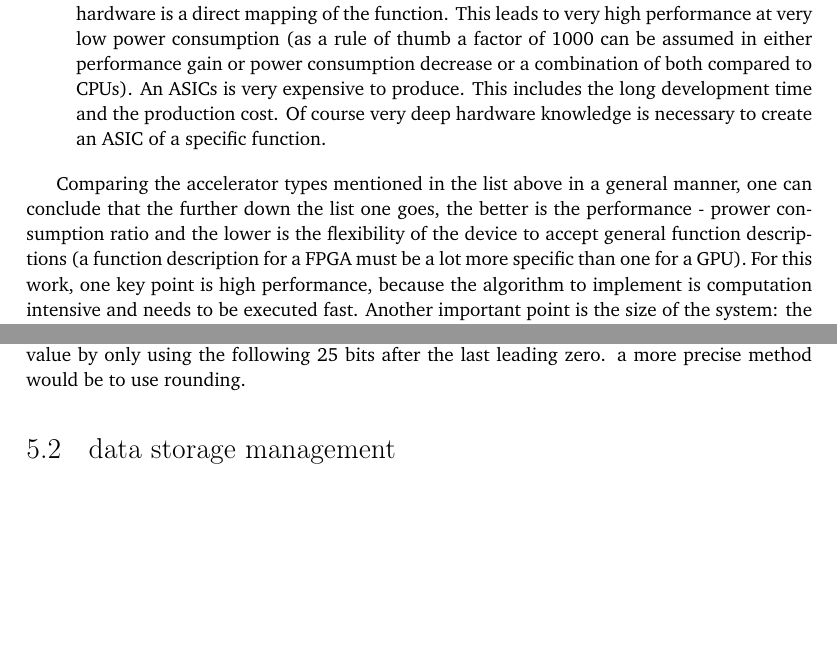
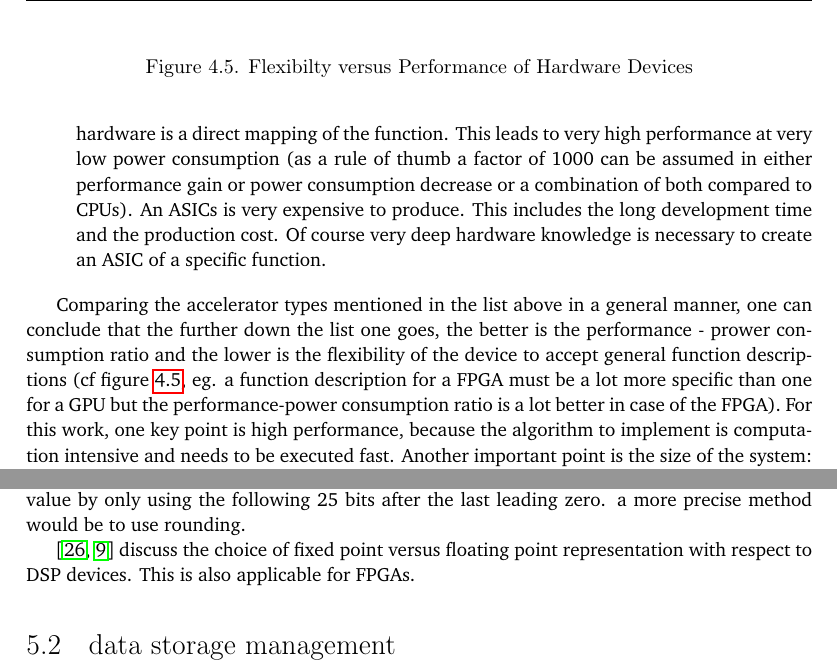
Before and after one commit to moiri-usi/USI-thesis-report, a LaTeX thesis (thesis.tex, which reads schema/hw.tex): two parts of pages 36 and 38 of 55 before the commit and two parts of pages 36 and 38 of 53 after it, joined at a grey line, cut at the place of the change, the shorter picture padded with empty space. Compiled offline with pdfLaTeX.

Commit message:
graph for accelerator choice, sources for precision

```diff
--- /dev/null
+++ b/schema/hw.tex
@@ -0,0 +1,32 @@
+% Generated with LaTeXDraw 2.0.8
+% Wed Jun 25 12:58:21 CEST 2014
+% \usepackage[usenames,dvipsnames]{pstricks}
+% \usepackage{epsfig}
+% \usepackage{pst-grad} % For gradients
+% \usepackage{pst-plot} % For axes
+\scalebox{1} % Change this value to rescale the drawing.
+{
+\begin{pspicture}(0,-2.6425)(6.161719,2.6225)
+\psline[linewidth=0.04cm,arrowsize=0.05291667cm 2.0,arrowlength=1.4,arrowinset=0.4]{->}(0.47203124,-2.1975)(6.072031,-2.1975)
+\psline[linewidth=0.04cm,arrowsize=0.05291667cm 2.0,arrowlength=1.4,arrowinset=0.4]{->}(0.47203124,-2.1975)(0.47203124,2.6025)
+\psdots[dotsize=0.12](1.0720313,1.8025)
+\psdots[dotsize=0.12](2.2720313,1.4025)
+\psdots[dotsize=0.12](3.4720314,0.6025)
+\psdots[dotsize=0.12](4.472031,-0.3975)
+\psdots[dotsize=0.12](5.072031,-1.5975)
+\usefont{T1}{ptm}{m}{n}
+\rput(1.4235938,2.1075){CPU}
+\usefont{T1}{ptm}{m}{n}
+\rput(2.63375,1.7075){GPU}
+\usefont{T1}{ptm}{m}{n}
+\rput(3.7926562,0.9075){DSP}
+\usefont{T1}{ptm}{m}{n}
+\rput(4.9370313,-0.0925){FPGA}
+\usefont{T1}{ptm}{m}{n}
+\rput(5.464375,-1.2925){ASIC}
+\usefont{T1}{ptm}{m}{n}
+\rput(5.1939063,-2.4925){Performance}
+\usefont{T1}{ptm}{m}{n}
+\rput{-270.0}(2.0525,1.7246876){\rput(0.15796874,1.9075){Flexibility}}
+\end{pspicture}
+}
--- a/thesis.tex
+++ b/thesis.tex
@@ -1233,14 +1231,12 @@ previous sections.
         knowledge is necessary to create an ASIC of a specific function.
 \end{description}
 
-Comparing the accelerator types mentioned in the list above in a general manner,
-one can conclude that the further down the list one goes, the better is the
-performance - prower consumption ratio and the lower is the flexibility of the
-device to accept general function descriptions (a function description for a
-FPGA must be a lot more specific than one for a GPU). For this work, one key point
-is high performance, because the algorithm to implement is computation
-intensive and needs to be executed fast. Another important point is the size of
-the system: the target application to predict failures is an embedded system,
-where space is usually limited. Power consumption may not be a main aspect, but
-it certainly needs to be considered to not exceed requirements of the main
-system.
+Comparing the accelerator types mentioned in the list above in a general
+manner, one can conclude that the further down the list one goes, the better is
+the performance - prower consumption ratio and the lower is the flexibility of
+the device to accept general function descriptions (cf figure \ref{fig:hw}, eg.
+a function description for a FPGA must be a lot more specific than one for
+a GPU but the performance-power consumption ratio is a lot better in case of
+the FPGA). For this work, one key point is high performance, because the
+algorithm to implement is computation intensive and needs to be executed fast.
+Another important point is the size of the system: the target application to
@@ -1247,3 +1247,9 @@ system.
+\begin{figure}
+    \centering
+    \input{./schema/hw.tex}
+    \caption{Flexibilty versus Performance of Hardware Devices}
+    \label{fig:hw}
+\end{figure}
 
 Due to the limited parallelization options or the huge power and space
 requirements of CPUs, this accelerator type is not suitable for the application
@@ -1347,6 +1353,10 @@ scaling factors will then be used to recompute the real sequence likelihood.
 truncation: a simple solution is to chop off the leading zeros (as counted) and
 truncate the value by only using the following 25 bits after the last leading
 zero. a more precise method would be to use rounding.
+
+\cite{smith97, ti04} discuss the choice of fixed point versus floating point
+representation with respect to DSP devices. This is also applicable for FPGAs.
+
 
 %-------------------------------------------------------------------------------
 %===============================================================================
```
Also changed, not shown: biblio.bib (+19 -0 lines), thesis-pics.pdf, thesis.pdf, thesis.tex (8 more changed lines).
